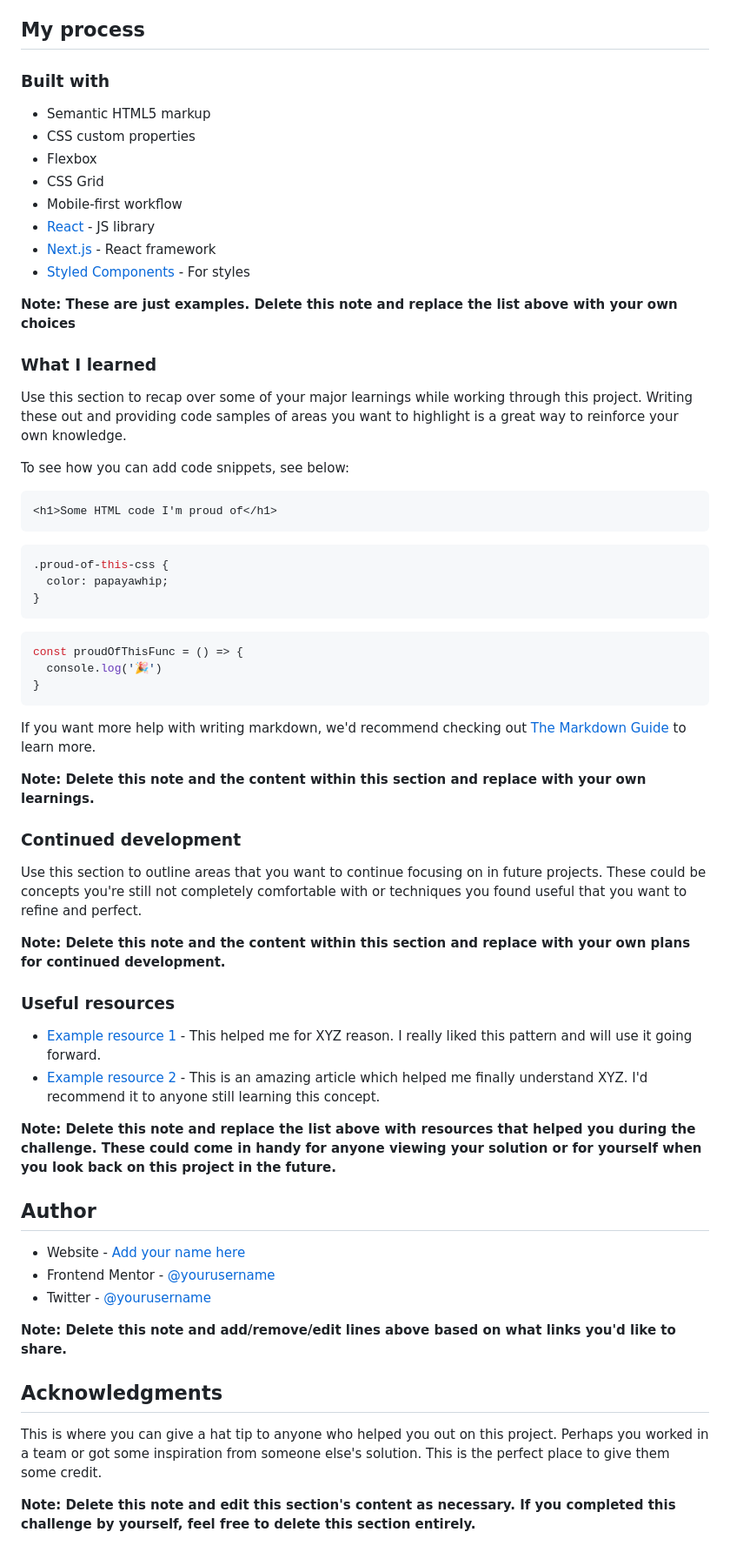
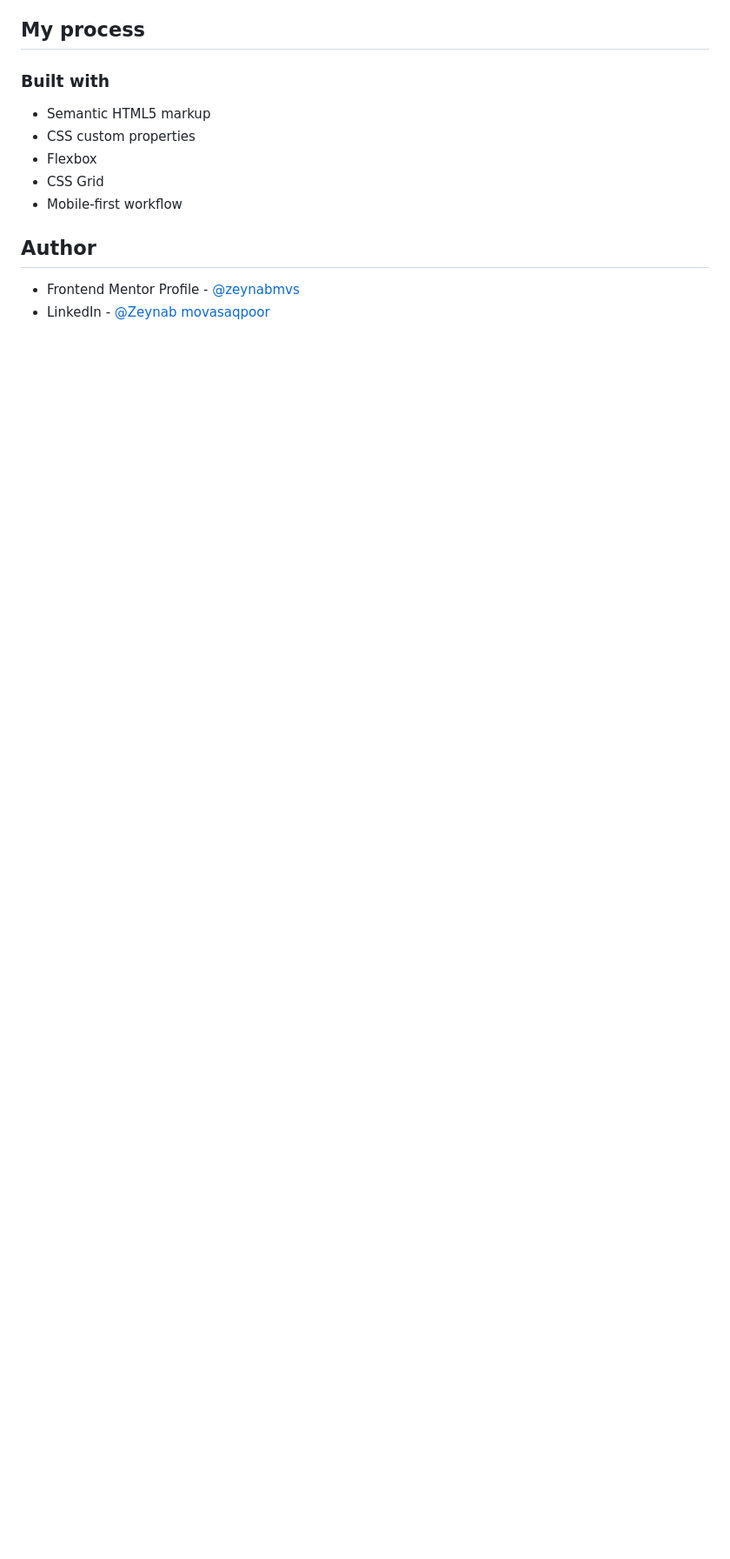
Before and after one commit to zeynabmvs/AdviceGeneratorApp, a Markdown page: README-template.md, the part around the change printed below. Shown: that part at 87% size. GitHub-like rendering; blank space fills up the shorter version.

Commit message:
add readme and screenshot

````diff
--- a/README-template.md
+++ b/README-template.md
@@ -54,59 +41,8 @@ Then crop/optimize/edit your image however you like, add it to your project, and
 - Flexbox
 - CSS Grid
 - Mobile-first workflow
-- [React](https://reactjs.org/) - JS library
-- [Next.js](https://nextjs.org/) - React framework
-- [Styled Components](https://styled-components.com/) - For styles
-
-**Note: These are just examples. Delete this note and replace the list above with your own choices**
-
-### What I learned
-
-Use this section to recap over some of your major learnings while working through this project. Writing these out and providing code samples of areas you want to highlight is a great way to reinforce your own knowledge.
-
-To see how you can add code snippets, see below:
-
-```html
-<h1>Some HTML code I'm proud of</h1>
-```
-```css
-.proud-of-this-css {
-  color: papayawhip;
-}
-```
-```js
-const proudOfThisFunc = () => {
-  console.log('🎉')
-}
-```
-
-If you want more help with writing markdown, we'd recommend checking out [The Markdown Guide](https://www.markdownguide.org/) to learn more.
-
-**Note: Delete this note and the content within this section and replace with your own learnings.**
-
-### Continued development
-
-Use this section to outline areas that you want to continue focusing on in future projects. These could be concepts you're still not completely comfortable with or techniques you found useful that you want to refine and perfect.
-
-**Note: Delete this note and the content within this section and replace with your own plans for continued development.**
-
-### Useful resources
-
-- [Example resource 1](https://www.example.com) - This helped me for XYZ reason. I really liked this pattern and will use it going forward.
-- [Example resource 2](https://www.example.com) - This is an amazing article which helped me finally understand XYZ. I'd recommend it to anyone still learning this concept.
-
-**Note: Delete this note and replace the list above with resources that helped you during the challenge. These could come in handy for anyone viewing your solution or for yourself when you look back on this project in the future.**
 
 ## Author
 
-- Website - [Add your name here](https://www.your-site.com)
-- Frontend Mentor - [@yourusername](https://www.frontendmentor.io/profile/yourusername)
-- Twitter - [@yourusername](https://www.twitter.com/yourusername)
-
-**Note: Delete this note and add/remove/edit lines above based on what links you'd like to share.**
-
-## Acknowledgments
-
-This is where you can give a hat tip to anyone who helped you out on this project. Perhaps you worked in a team or got some inspiration from someone else's solution. This is the perfect place to give them some credit.
-
-**Note: Delete this note and edit this section's content as necessary. If you completed this challenge by yourself, feel free to delete this section entirely.**
+- Frontend Mentor Profile - [@zeynabmvs](https://www.frontendmentor.io/profile/yourusername)
+- LinkedIn - [@Zeynab movasaqpoor](www.linkedin.com/in/zeynab-movasaqpoor-485b57b1)
````
Also changed, not shown: other parts of README-template.md (+4 -17 lines), Screenshot.png (added).
